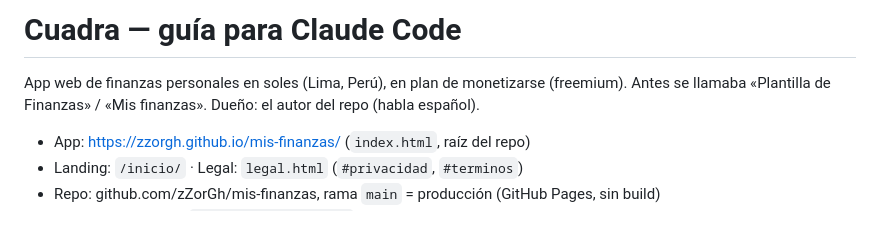
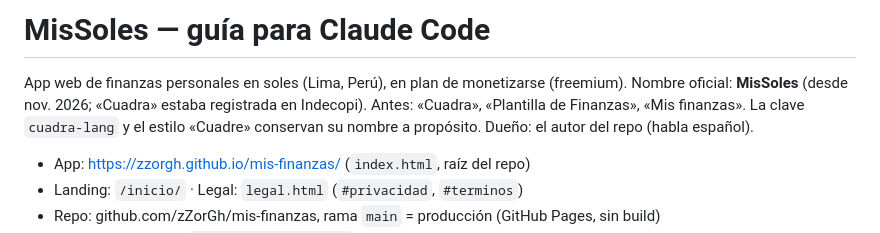
Before and after one commit to zZorGh/mis-finanzas, a Markdown page: CLAUDE.md, the part around the change. GitHub-like rendering.

```diff
--- a/CLAUDE.md
+++ b/CLAUDE.md
@@ -1,6 +1,6 @@
-# Cuadra — guía para Claude Code
+# MisSoles — guía para Claude Code
 
-App web de finanzas personales en soles (Lima, Perú), en plan de monetizarse (freemium). Antes se llamaba «Plantilla de Finanzas» / «Mis finanzas». Dueño: el autor del repo (habla español).
+App web de finanzas personales en soles (Lima, Perú), en plan de monetizarse (freemium). Nombre oficial: **MisSoles** (desde nov. 2026; «Cuadra» estaba registrada en Indecopi). Antes: «Cuadra», «Plantilla de Finanzas», «Mis finanzas». La clave `cuadra-lang` y el estilo «Cuadre» conservan su nombre a propósito. Dueño: el autor del repo (habla español).
 
 - App: https://zzorgh.github.io/mis-finanzas/ (`index.html`, raíz del repo)
 - Landing: `/inicio/` · Legal: `legal.html` (`#privacidad`, `#terminos`)
```
Also changed, not shown: inicio/img/og.jpg, 4 other files.
